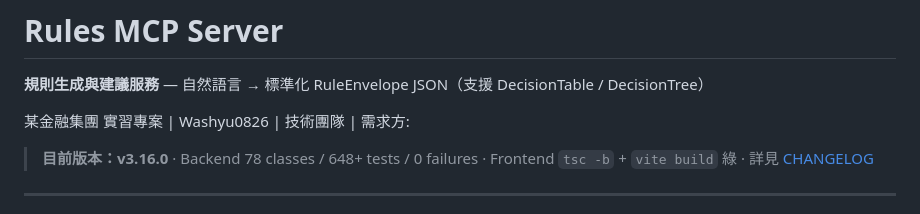
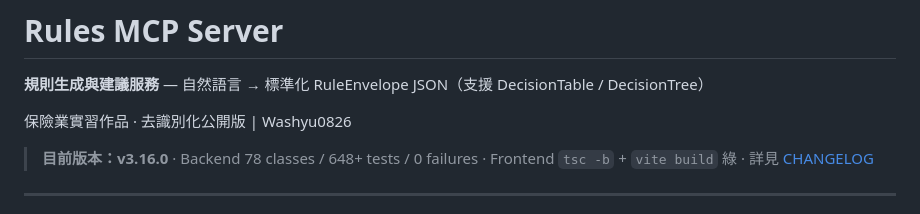
Before and after one commit to Washyu0826/intelligent-rule-engine, a Markdown page: README.md, the part around the change. GitHub-like rendering.

Commit message:
chore(privacy): 公開前清理 —— 移除 mentor 姓名、作者本名改為 GitHub 帳號
- Mentor 姓名（第三人個資）自 README 與 3 份 docs 整段移除
- 作者法定姓名 → GitHub 帳號 Washyu0826：11 份 md 共 12 處 +
  business-team-slides.pptx 內 1 處（直接改 slide XML，zip 完整性已驗）
- 大CAP / 部門名依決定保留；程式碼零改動
- 掃描：職稱旁 / 署名行無第三人姓名；信箱僅 uw-lead@group.com.tw 範例值；
  金鑰模式 0 命中；.internal / 10.0.0.0/8 為 k8s 範本示例值

Co-Authored-By: Claude Fable 5.1 <noreply@anthropic.com>
Claude-Session: https://claude.ai/code/session_01UqEsxcib2ZLr5Q62Lv7XnW

```diff
--- a/README.md
+++ b/README.md
@@ -2,7 +2,7 @@
 
 **規則生成與建議服務** — 自然語言 → 標準化 RuleEnvelope JSON（支援 DecisionTable / DecisionTree）
 
-某金融集團 實習專案 | Washyu0826 | 技術團隊 | 需求方:
+保險業實習作品 · 去識別化公開版 | Washyu0826
 
 > **目前版本：v3.16.0** · Backend 78 classes / 648+ tests / 0 failures · Frontend `tsc -b` + `vite build` 綠 · 詳見 [CHANGELOG](./CHANGELOG.md)
 
```
